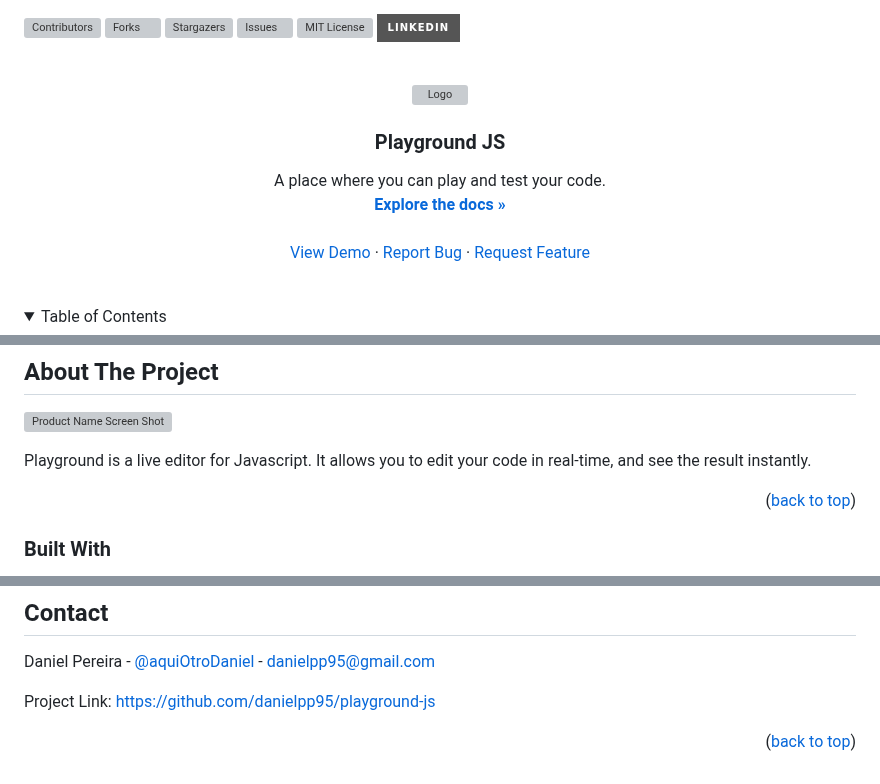
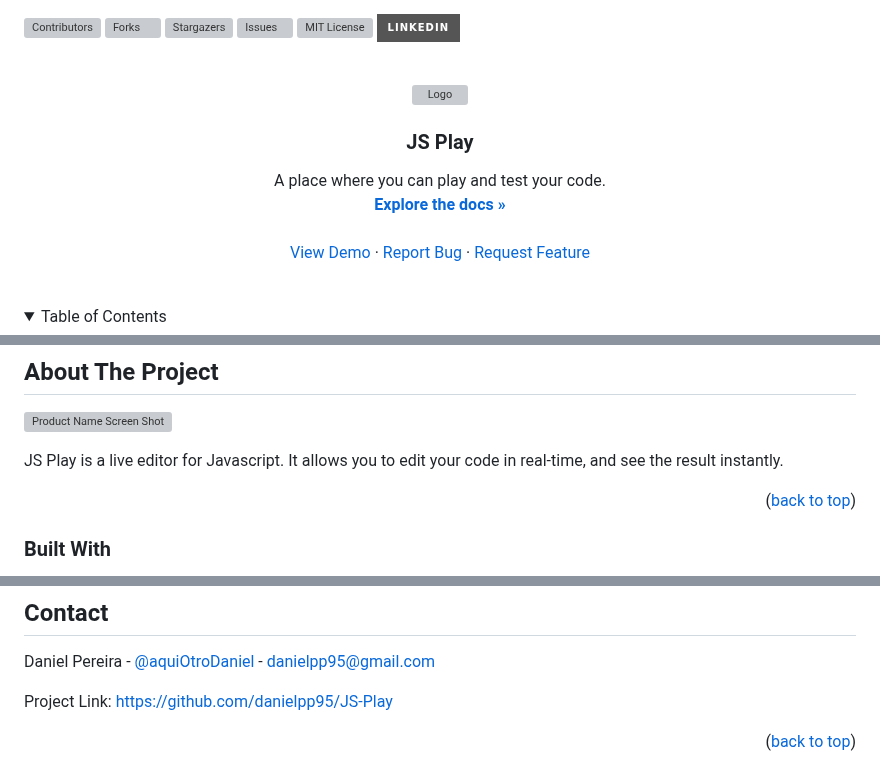
Before and after one commit to danielpp95/JS-Play, a Markdown page: README.md, 3 parts joined by grey strips. Rendered like a GitHub page; folded sections open; badges without logos; grey boxes are pictures that could not be loaded.

Commit message:
chore: fix project name on readme

```diff
--- a/README.md
+++ b/README.md
@@ -15,7 +15,7 @@
     <img src="https://firebasestorage.googleapis.com/v0/b/playground-js-a2d13.appspot.com/o/profile.png?alt=media&token=ec014511-9a13-42d1-a138-d31f173405e4" alt="Logo" width="80" height="80">
   </a>
 
-  <h3 align="center">Playground JS</h3>
+  <h3 align="center">JS Play</h3>
 
   <p align="center">
     A place where you can play and test your code.
@@ -57,7 +57,7 @@
 
 ![Product Name Screen Shot][product-screenshot]
 
-Playground is a live editor for Javascript. It allows you to edit your code in real-time, and see the result instantly.
+JS Play is a live editor for Javascript. It allows you to edit your code in real-time, and see the result instantly.
 
 <p align="right">(<a href="#top">back to top</a>)</p>
 
@@ -149,23 +149,23 @@ Distributed under the MIT License. See `LICENSE.md` for more information.
 
 Daniel Pereira - [@aquiOtroDaniel](https://twitter.com/aquiOtroDaniel) - danielpp95@gmail.com
 
-Project Link: [https://github.com/danielpp95/playground-js](https://github.com/danielpp95/playground-js)
+Project Link: [https://github.com/danielpp95/JS-Play](https://github.com/danielpp95/JS-Play)
 
 <p align="right">(<a href="#top">back to top</a>)</p>
 
 
 <!-- MARKDOWN LINKS & IMAGES -->
 <!-- https://www.markdownguide.org/basic-syntax/#reference-style-links -->
-[contributors-shield]: https://img.shields.io/github/contributors/danielpp95/playground-js.svg?style=for-the-badge
-[contributors-url]: https://github.com/danielpp95/playground-js/graphs/contributors
-[forks-shield]: https://img.shields.io/github/forks/danielpp95/playground-js.svg?style=for-the-badge
-[forks-url]: https://github.com/danielpp95/playground-js/network/members
-[stars-shield]: https://img.shields.io/github/stars/danielpp95/playground-js.svg?style=for-the-badge
-[stars-url]: https://github.com/danielpp95/playground-js/stargazers
-[issues-shield]: https://img.shields.io/github/issues/danielpp95/playground-js.svg?style=for-the-badge
-[issues-url]: https://github.com/danielpp95/playground-js/issues
-[license-shield]: https://img.shields.io/github/license/danielpp95/playground-js.svg?style=for-the-badge
-[license-url]: https://github.com/danielpp95/playground-js/blob/master/LICENSE.md
+[contributors-shield]: https://img.shields.io/github/contributors/danielpp95/JS-Play.svg?style=for-the-badge
+[contributors-url]: https://github.com/danielpp95/JS-Play/graphs/contributors
+[forks-shield]: https://img.shields.io/github/forks/danielpp95/JS-Play.svg?style=for-the-badge
+[forks-url]: https://github.com/danielpp95/JS-Play/network/members
+[stars-shield]: https://img.shields.io/github/stars/danielpp95/JS-Play.svg?style=for-the-badge
+[stars-url]: https://github.com/danielpp95/JS-Play/stargazers
+[issues-shield]: https://img.shields.io/github/issues/danielpp95/JS-Play.svg?style=for-the-badge
+[issues-url]: https://github.com/danielpp95/JS-Play/issues
+[license-shield]: https://img.shields.io/github/license/danielpp95/JS-Play.svg?style=for-the-badge
+[license-url]: https://github.com/danielpp95/JS-Play/blob/master/LICENSE.md
 [linkedin-shield]: https://img.shields.io/badge/-LinkedIn-black.svg?style=for-the-badge&logo=linkedin&colorB=555
 [linkedin-url]: https://linkedin.com/in/danielpp95
 [product-screenshot]: https://firebasestorage.googleapis.com/v0/b/playground-js-a2d13.appspot.com/o/prototype.png?alt=media
```
Also changed, not shown: other parts of README.md (+5 -5 lines).
